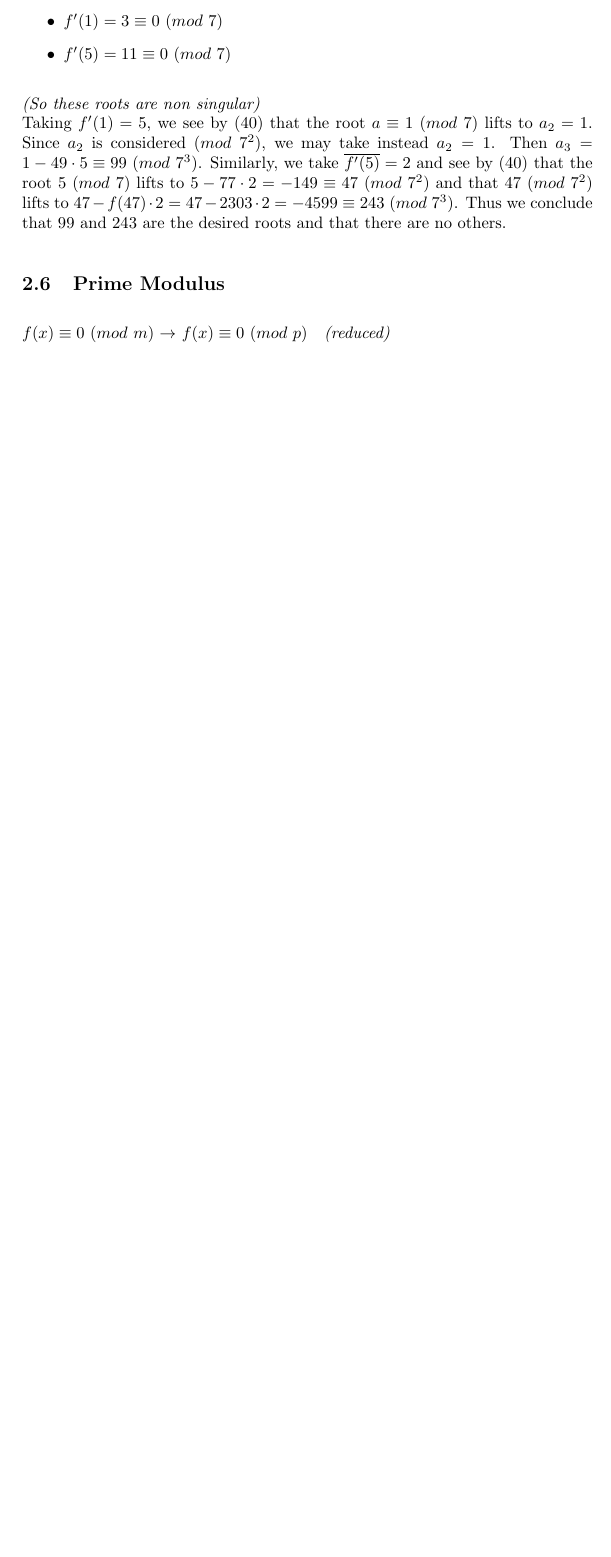
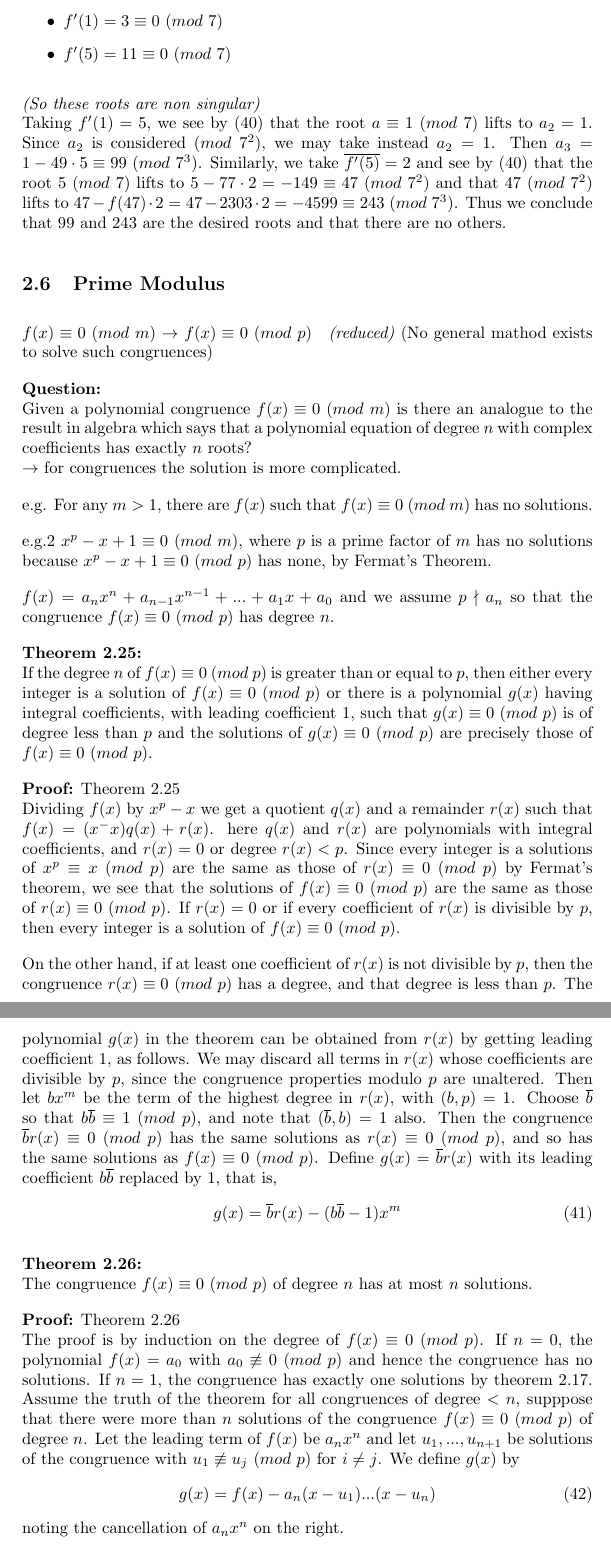
Before and after one commit to Antzy21/Number-Theory-Notes, a LaTeX document (Number Theory.tex): part of page 16 of 16 before the commit and two parts of pages 16 and 17 of 18 after it, the two joined at a grey line, cut so that both start at the same text, the shorter picture padded with empty space. Compiled offline with pdfLaTeX.

Commit message:
Lecture 17 up to Thm 2.28

```diff
--- a/Number Theory.tex
+++ b/Number Theory.tex
@@ -867,4 +867,71 @@ no others.
 
 \subsection{Prime Modulus}
 
-$f(x)\equiv 0\ (mod\ m)$ $\to$ $f(x)\equiv 0\ (mod\ p)$\quad  \textit{(reduced)}
+$f(x)\equiv 0\ (mod\ m)$ $\to$ $f(x)\equiv 0\ (mod\ p)$\quad \textit{(reduced)}
+(No general mathod exists to solve such congruences)
+
+\textbf{Question:}\\
+Given a polynomial congruence $f(x)\equiv 0\ (mod\ m)$ is there an analogue to
+the result in algebra which says that a polynomial equation of degree $n$ with
+complex coefficients has exactly $n$ roots?\\
+$\to$ for congruences the solution is more complicated.
+
+e.g. For any $m>1$, there are $f(x)$ such that $f(x)\equiv 0\ (mod\ m)$
+has no solutions.
+
+e.g.2 $x^p-x+1\equiv 0\ (mod\ m)$, where $p$ is a prime factor of $m$ has no
+solutions because $x^p-x+1\equiv 0\ (mod\ p)$ has none, by Fermat's Theorem.
+
+$f(x)=a_nx^n+a_{n-1}x^{n-1}+...+a_1x+a_0$ and we assume $p\nmid a_n$
+so that the congruence $f(x)\equiv 0\ (mod\ p)$ has degree $n$.
+
+\textbf{Theorem 2.25:}\\
+If the degree $n$ of $f(x)\equiv 0\ (mod\ p)$ is greater than or equal to $p$,
+then either every integer is a solution of $f(x)\equiv 0\ (mod\ p)$ or there is
+a polynomial $g(x)$ having integral coefficients, with leading coefficient $1$,
+such that $g(x)\equiv 0\ (mod\ p)$ is of degree less than $p$ and the solutions
+of $g(x)\equiv 0\ (mod\ p)$ are precisely those of $f(x)\equiv 0\ (mod\ p)$.
+
+\textbf{Proof:} Theorem 2.25\\
+Dividing $f(x)$ by $x^p-x$ we get a quotient $q(x)$ and a remainder $r(x)$
+such that $f(x)=(x^-x)q(x)+r(x)$. here $q(x)$ and $r(x)$ are polynomials
+with integral coefficients, and $r(x)=0$ or degree $r(x)<p$. Since every
+integer is a solutions of $x^p\equiv x\ (mod\ p)$ are the same as those of
+$r(x)\equiv 0\ (mod\ p)$ by Fermat's theorem, we see that the solutions of
+$f(x)\equiv 0\ (mod\ p)$ are the same as those of $r(x)\equiv 0\ (mod\ p)$.
+If $r(x)=0$ or if every coefficient of $r(x)$ is divisible by $p$, then every
+integer is a solution of $f(x)\equiv 0\ (mod\ p)$.
+
+On the other hand, if at least one coefficient of $r(x)$ is not divisible by
+$p$, then the congruence $r(x)\equiv 0\ (mod\ p)$ has a degree, and that degree
+is  less than $p$. The polynomial $g(x)$ in the theorem can be obtained from
+$r(x)$ by getting leading coefficient $1$, as follows. We may discard all terms
+in $r(x)$ whose coefficients are divisible by $p$, since the congruence
+properties modulo $p$ are unaltered. Then let $bx^m$ be the term of the highest
+degree in $r(x)$, with $(b,p)=1$. Choose $\overline{b}$ so that
+$b\overline{b}\equiv 1\ (mod\ p)$, and note that $(\overline{b},b)=1$ also. Then
+the congruence $\overline{b}r(x)\equiv 0\ (mod\ p)$ has the same solutions as
+$r(x)\equiv 0\ (mod\ p)$, and so has the same solutions as $f(x)\equiv 0\ (mod\ p)$.
+Define $g(x)=\overline{b}r(x)$ with its leading coefficient $b\overline{b}$
+replaced by 1, that is,
+\begin{align}
+    g(x)=\overline{b}r(x)-(b\overline{b}-1)x^m
+\end{align}
+
+\textbf{Theorem 2.26:}\\
+The congruence $f(x)\equiv 0\ (mod\ p)$ of degree $n$ has at most $n$ solutions.
+
+\textbf{Proof:} Theorem 2.26\\
+The proof is by induction on the degree of $f(x)\equiv 0\ (mod\ p)$.
+If $n=0$, the polynomial $f(x)=a_0$ with $a_0\not\equiv 0\ (mod\ p)$ and hence
+the congruence has no solutions. If $n=1$, the congruence has exactly one
+solutions by theorem 2.17.
+Assume the truth of the theorem for all congruences of degree $<n$, supppose that
+there were more than $n$ solutions of the congruence $f(x)\equiv 0\ (mod\ p)$ of
+degree $n$. Let the leading term of $f(x)$ be $a_nx^n$ and let $u_1,...,u_{n+1}$
+be solutions of the congruence with $u_1\not\equiv u_j\ (mod\ p)$ for $i\neq j$.
+We define $g(x)$ by
+\begin{align}
+    g(x)=f(x)-a_n(x-u_1)...(x-u_n)
+\end{align}
+noting the cancellation of $a_nx^n$ on the right.
```
Also changed, not shown: Number Theory.pdf, Number Theory.tex (30 more changed lines).
